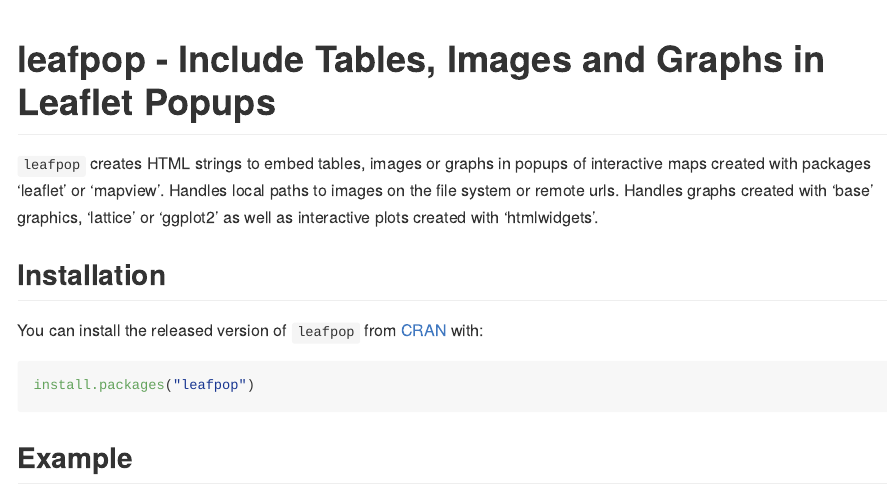
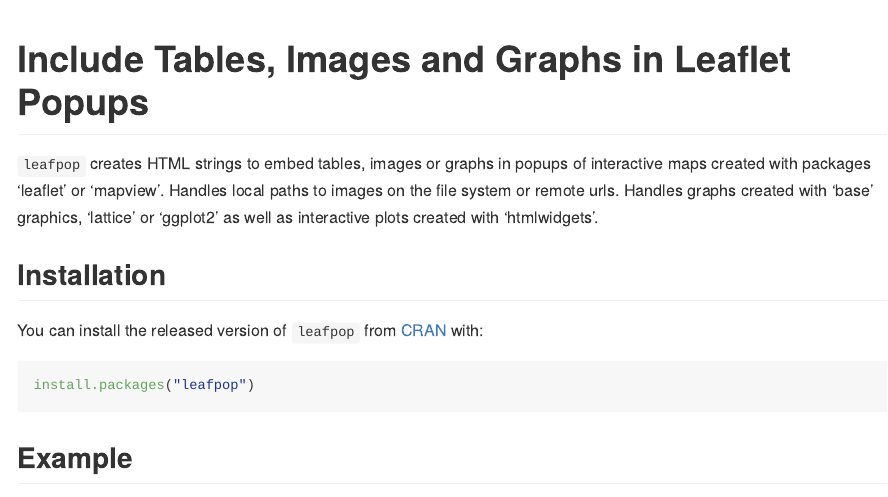
Before and after one commit to r-spatial/leafpop, an R Markdown document (README.Rmd): the page in a window 1100 px wide, from its top. Rendered offline with R 4.5, knitr and Pandoc, with nearby package versions; badge pictures from the web are left out.

Commit message:
update readme

````diff
--- a/README.Rmd
+++ b/README.Rmd
@@ -14,7 +14,7 @@
 )
 ```
 
-# leafpop - Include Tables, Images and Graphs in Leaflet Popups
+# Include Tables, Images and Graphs in Leaflet Popups
 
 [![Travis build status](https://travis-ci.org/r-spatial/leafpop.svg?branch=master)](https://travis-ci.org/r-spatial/leafpop)
 [![monthly](http://cranlogs.r-pkg.org/badges/leafpop)](https://www.rpackages.io/package/leafpop)
````
